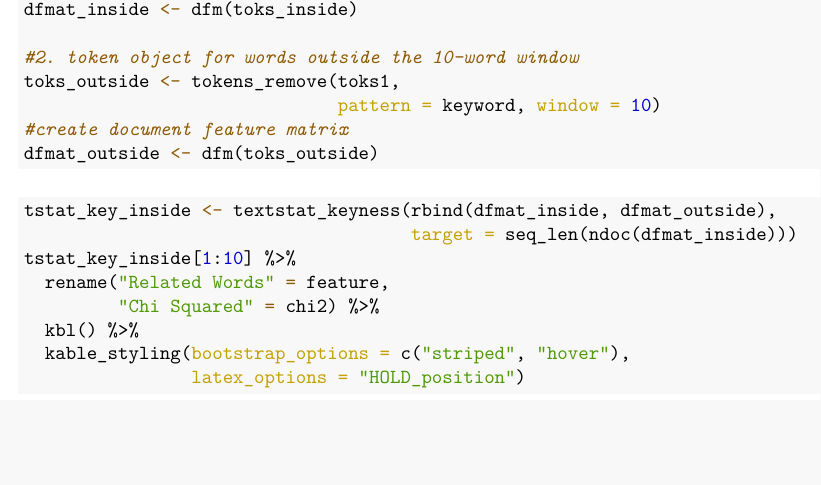
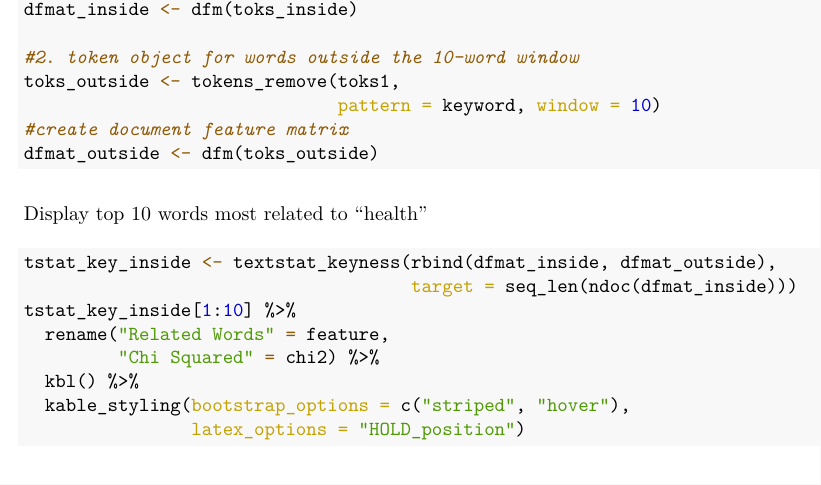
Before and after one commit to miaforsline/eds231, an R Markdown document (hw5/hw5.Rmd): part of page 12 of 12, cut so that both start at the same text, the shorter picture padded with empty space. The pictures show the output file hw5/hw5.pdf that the author committed with the source.

Commit message:
tweaked q4 and knitted to pdf

````diff
--- a/hw5/hw5.Rmd
+++ b/hw5/hw5.Rmd
@@ -313,7 +314,7 @@ toks_outside <- tokens_remove(toks1,
 dfmat_outside <- dfm(toks_outside)
 ```
 
-
+Display top 10 words most related to "health"
 ```{r}
 tstat_key_inside <- textstat_keyness(rbind(dfmat_inside, dfmat_outside),
                                      target = seq_len(ndoc(dfmat_inside)))
````
Also changed, not shown: hw5/hw5.pdf, hw5/hw5.Rmd (1 more changed lines).
